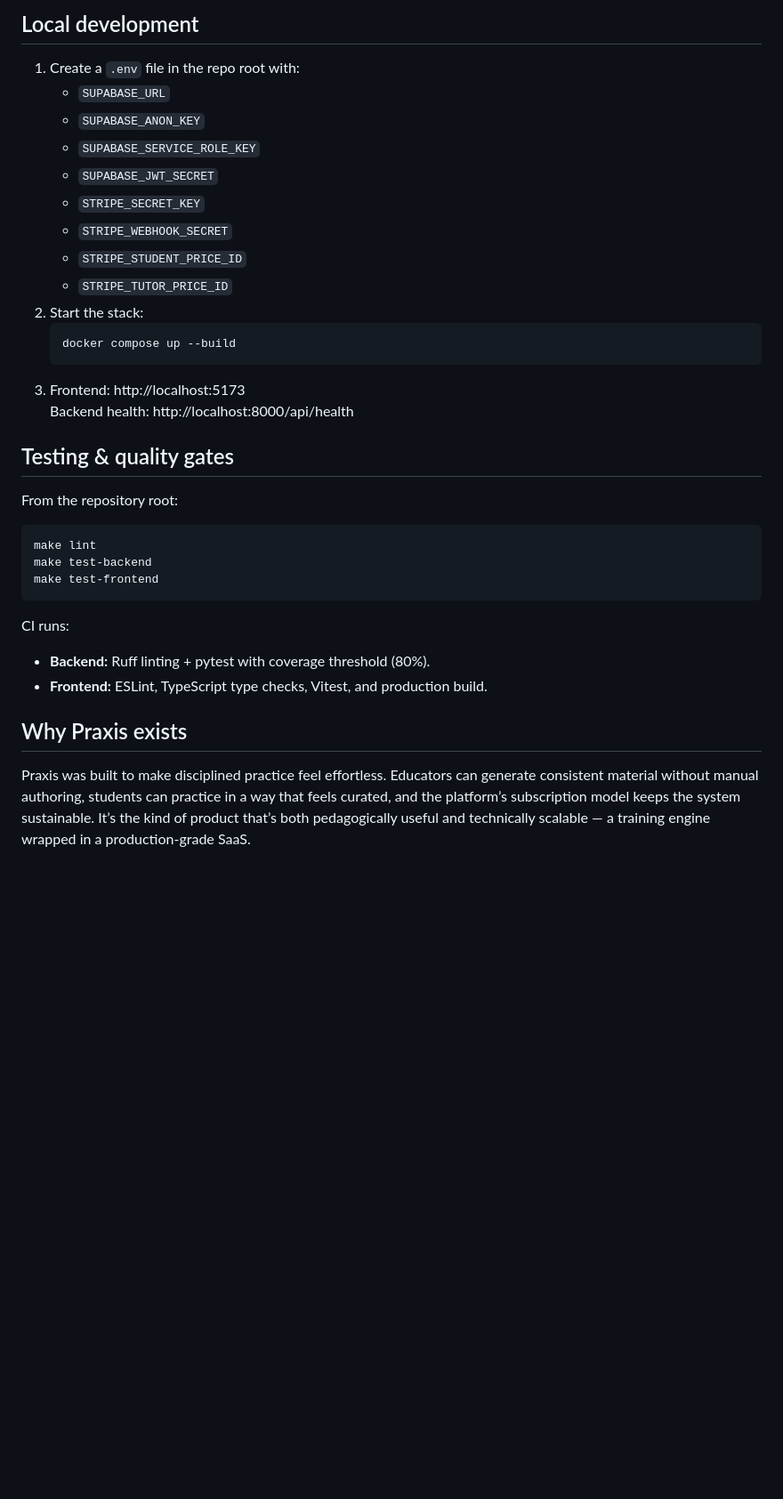
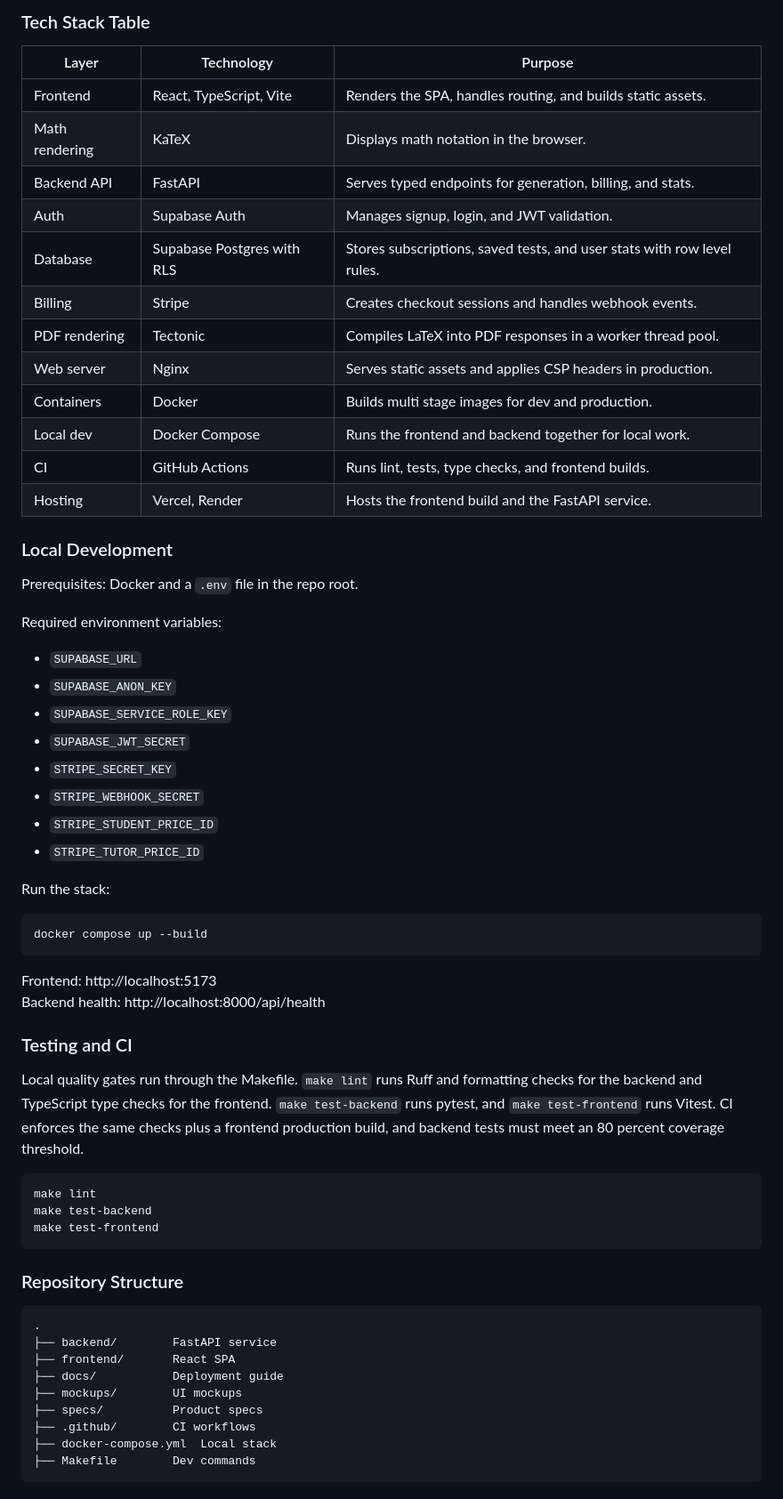
Before and after one commit to Aditya-Tripuraneni/Praxis, a Markdown page: README.md, the part around one of its changes. Shown at 89% size. Rendered like a GitHub page; blank space fills up the shorter version.

````diff
--- a/README.md
+++ b/README.md
@@ -54,25 +152,43 @@ The same code runs everywhere; only environment variables change between dev and
 
-## Local development
+### Tech Stack Table
+| Layer | Technology | Purpose |
+| --- | --- | --- |
+| Frontend | React, TypeScript, Vite | Renders the SPA, handles routing, and builds static assets. |
+| Math rendering | KaTeX | Displays math notation in the browser. |
+| Backend API | FastAPI | Serves typed endpoints for generation, billing, and stats. |
+| Auth | Supabase Auth | Manages signup, login, and JWT validation. |
+| Database | Supabase Postgres with RLS | Stores subscriptions, saved tests, and user stats with row level rules. |
+| Billing | Stripe | Creates checkout sessions and handles webhook events. |
+| PDF rendering | Tectonic | Compiles LaTeX into PDF responses in a worker thread pool. |
+| Web server | Nginx | Serves static assets and applies CSP headers in production. |
+| Containers | Docker | Builds multi stage images for dev and production. |
+| Local dev | Docker Compose | Runs the frontend and backend together for local work. |
+| CI | GitHub Actions | Runs lint, tests, type checks, and frontend builds. |
+| Hosting | Vercel, Render | Hosts the frontend build and the FastAPI service. |
 
-1. Create a `.env` file in the repo root with:
-   - `SUPABASE_URL`
-   - `SUPABASE_ANON_KEY`
-   - `SUPABASE_SERVICE_ROLE_KEY`
-   - `SUPABASE_JWT_SECRET`
-   - `STRIPE_SECRET_KEY`
-   - `STRIPE_WEBHOOK_SECRET`
-   - `STRIPE_STUDENT_PRICE_ID`
-   - `STRIPE_TUTOR_PRICE_ID`
-2. Start the stack:
-   ```bash
-   docker compose up --build
-   ```
-3. Frontend: http://localhost:5173
-   Backend health: http://localhost:8000/api/health
+### Local Development
+Prerequisites: Docker and a `.env` file in the repo root.
 
-## Testing & quality gates
+Required environment variables:
+- `SUPABASE_URL`
+- `SUPABASE_ANON_KEY`
+- `SUPABASE_SERVICE_ROLE_KEY`
+- `SUPABASE_JWT_SECRET`
+- `STRIPE_SECRET_KEY`
+- `STRIPE_WEBHOOK_SECRET`
+- `STRIPE_STUDENT_PRICE_ID`
+- `STRIPE_TUTOR_PRICE_ID`
 
-From the repository root:
+Run the stack:
+```bash
+docker compose up --build
+```
+
+Frontend: http://localhost:5173
+Backend health: http://localhost:8000/api/health
+
+### Testing and CI
+Local quality gates run through the Makefile. `make lint` runs Ruff and formatting checks for the backend and TypeScript type checks for the frontend. `make test-backend` runs pytest, and `make test-frontend` runs Vitest. CI enforces the same checks plus a frontend production build, and backend tests must meet an 80 percent coverage threshold.
 
 ```bash
 make lint
@@ -80,10 +196,15 @@ make test-backend
 make test-frontend
 ```
 
-CI runs:
-- **Backend:** Ruff linting + pytest with coverage threshold (80%).
-- **Frontend:** ESLint, TypeScript type checks, Vitest, and production build.
-
-## Why Praxis exists
-
-Praxis was built to make disciplined practice feel effortless. Educators can generate consistent material without manual authoring, students can practice in a way that feels curated, and the platform’s subscription model keeps the system sustainable. It’s the kind of product that’s both pedagogically useful and technically scalable — a training engine wrapped in a production‑grade SaaS.
+### Repository Structure
+```
+.
+├── backend/        FastAPI service
+├── frontend/       React SPA
+├── docs/           Deployment guide
+├── mockups/        UI mockups
+├── specs/          Product specs
+├── .github/        CI workflows
+├── docker-compose.yml  Local stack
+├── Makefile        Dev commands
+```
````
Also changed, not shown: other parts of README.md (+133 -35 lines).
